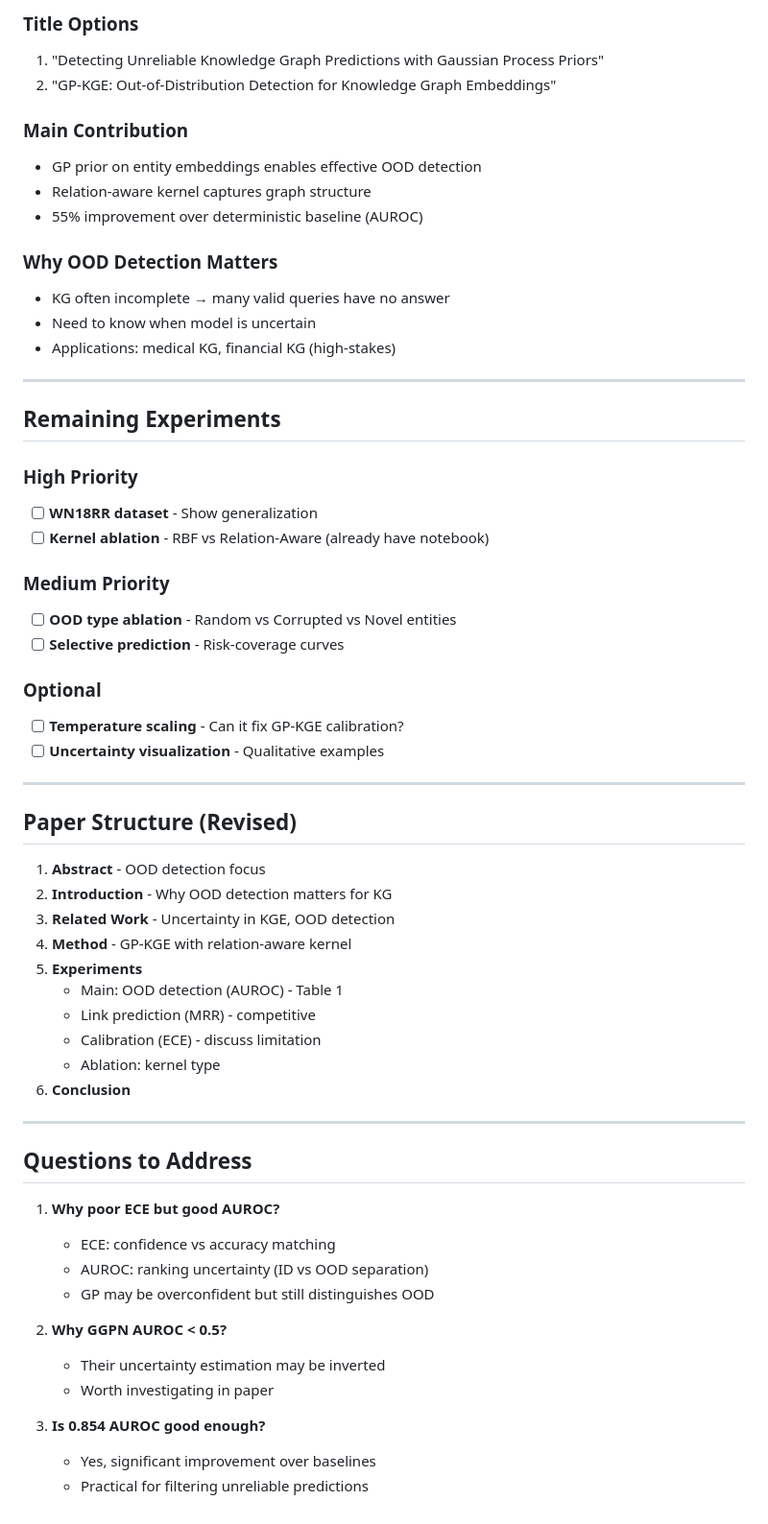
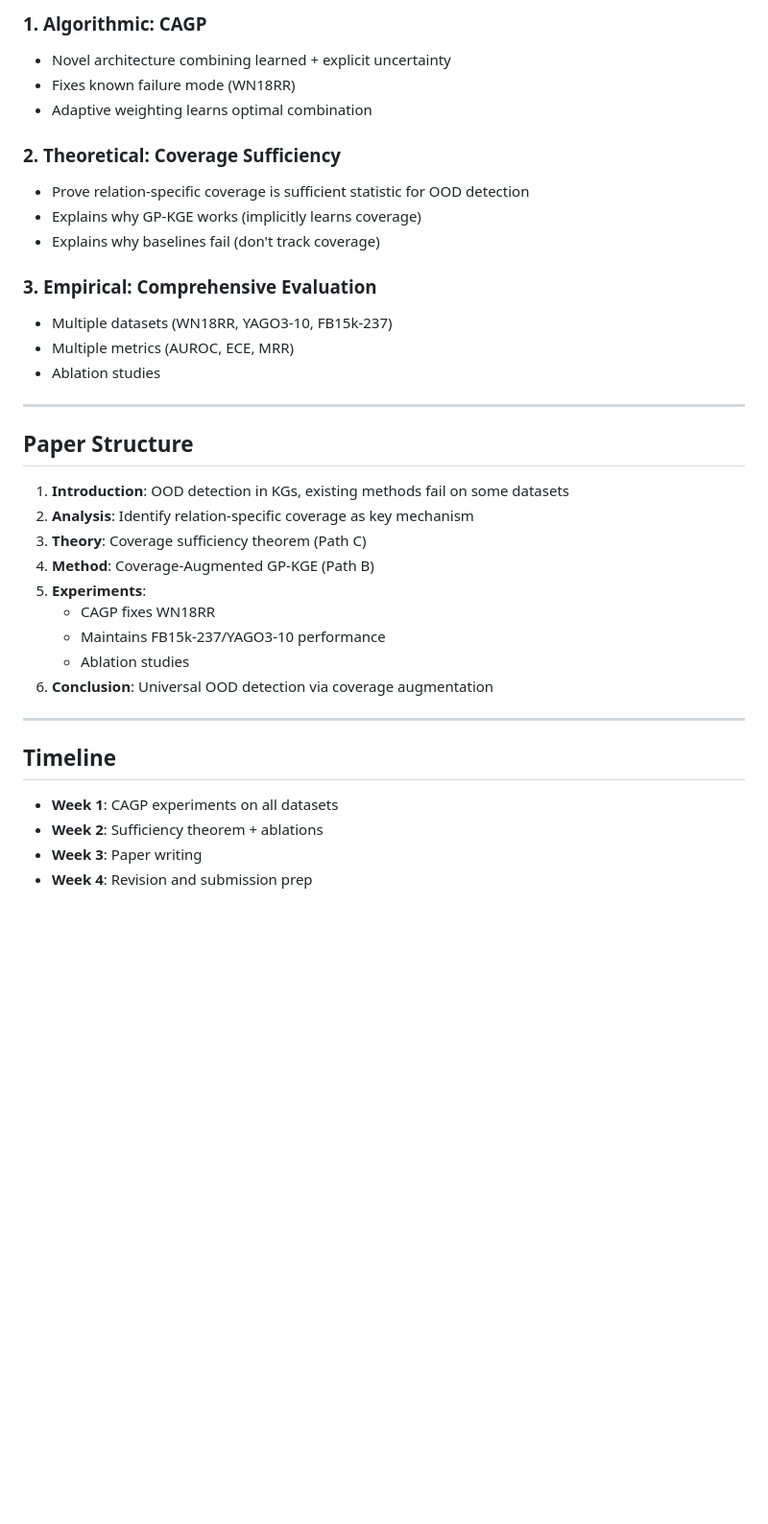
Before and after one commit to ChorokLeeDev/kg-bayesian-prior, a Markdown page: docs/TODO_PAPER.md, the part around one of its changes. Shown at 96% size. Drawn GitHub-style; blank space fills up the shorter version.

```diff
--- a/docs/TODO_PAPER.md
+++ b/docs/TODO_PAPER.md
@@ -82,62 +68,38 @@
 
-### Title Options
-1. "Detecting Unreliable Knowledge Graph Predictions with Gaussian Process Priors"
-2. "GP-KGE: Out-of-Distribution Detection for Knowledge Graph Embeddings"
+### 1. Algorithmic: CAGP
+- Novel architecture combining learned + explicit uncertainty
+- Fixes known failure mode (WN18RR)
+- Adaptive weighting learns optimal combination
 
-### Main Contribution
-- GP prior on entity embeddings enables effective OOD detection
-- Relation-aware kernel captures graph structure
-- 55% improvement over deterministic baseline (AUROC)
+### 2. Theoretical: Coverage Sufficiency
+- Prove relation-specific coverage is sufficient statistic for OOD detection
+- Explains why GP-KGE works (implicitly learns coverage)
+- Explains why baselines fail (don't track coverage)
 
-### Why OOD Detection Matters
-- KG often incomplete → many valid queries have no answer
-- Need to know when model is uncertain
-- Applications: medical KG, financial KG (high-stakes)
+### 3. Empirical: Comprehensive Evaluation
+- Multiple datasets (WN18RR, YAGO3-10, FB15k-237)
+- Multiple metrics (AUROC, ECE, MRR)
+- Ablation studies
 
 ---
 
-## Remaining Experiments
+## Paper Structure
 
-### High Priority
-- [ ] **WN18RR dataset** - Show generalization
-- [ ] **Kernel ablation** - RBF vs Relation-Aware (already have notebook)
-
-### Medium Priority
-- [ ] **OOD type ablation** - Random vs Corrupted vs Novel entities
-- [ ] **Selective prediction** - Risk-coverage curves
-
-### Optional
-- [ ] **Temperature scaling** - Can it fix GP-KGE calibration?
-- [ ] **Uncertainty visualization** - Qualitative examples
+1. **Introduction**: OOD detection in KGs, existing methods fail on some datasets
+2. **Analysis**: Identify relation-specific coverage as key mechanism
+3. **Theory**: Coverage sufficiency theorem (Path C)
+4. **Method**: Coverage-Augmented GP-KGE (Path B)
+5. **Experiments**:
+   - CAGP fixes WN18RR
+   - Maintains FB15k-237/YAGO3-10 performance
+   - Ablation studies
+6. **Conclusion**: Universal OOD detection via coverage augmentation
 
 ---
 
-## Paper Structure (Revised)
+## Timeline
 
-1. **Abstract** - OOD detection focus
-2. **Introduction** - Why OOD detection matters for KG
-3. **Related Work** - Uncertainty in KGE, OOD detection
-4. **Method** - GP-KGE with relation-aware kernel
-5. **Experiments**
-   - Main: OOD detection (AUROC) - Table 1
-   - Link prediction (MRR) - competitive
-   - Calibration (ECE) - discuss limitation
-   - Ablation: kernel type
-6. **Conclusion**
-
----
-
-## Questions to Address
-
-1. **Why poor ECE but good AUROC?**
-   - ECE: confidence vs accuracy matching
-   - AUROC: ranking uncertainty (ID vs OOD separation)
-   - GP may be overconfident but still distinguishes OOD
-
-2. **Why GGPN AUROC < 0.5?**
-   - Their uncertainty estimation may be inverted
-   - Worth investigating in paper
-
-3. **Is 0.854 AUROC good enough?**
-   - Yes, significant improvement over baselines
-   - Practical for filtering unreliable predictions
+- **Week 1**: CAGP experiments on all datasets
+- **Week 2**: Sufficiency theorem + ablations
+- **Week 3**: Paper writing
+- **Week 4**: Revision and submission prep
```
Also changed, not shown: other parts of docs/TODO_PAPER.md (+43 -57 lines).
